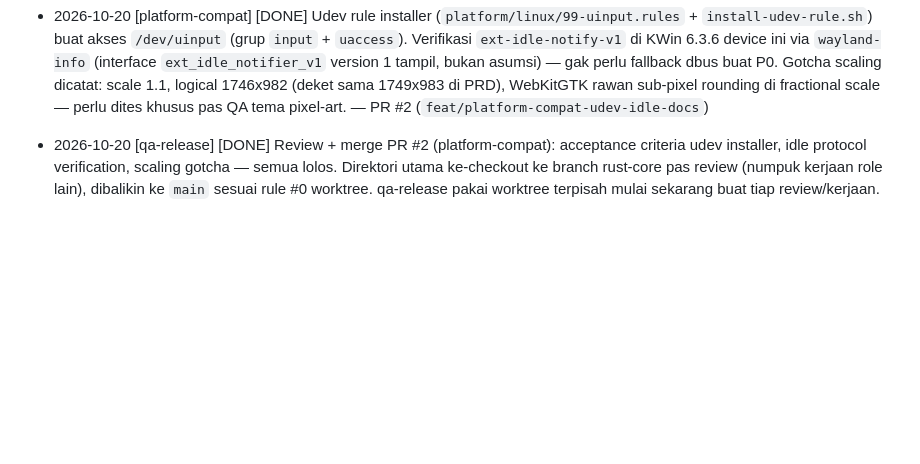
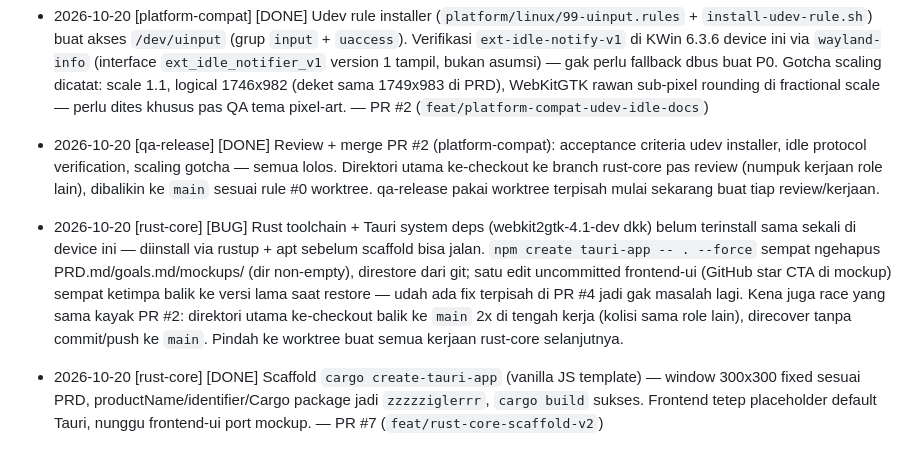
Before and after one commit to raflisbk/zigggler, a Markdown page: goals/goals.md, the part around the change. Rendered like a GitHub page; blank space fills up the shorter version.

Commit message:
docs: log rust-core scaffold completion and tooling/collision bugs in goals

```diff
--- a/goals/goals.md
+++ b/goals/goals.md
@@ -119,5 +119,7 @@ Implementasi kode: pakai trait abstraction (`trait MouseInjector { fn jiggle(&se
 - 2026-10-20 [platform-compat] [DONE] Udev rule installer (`platform/linux/99-uinput.rules` + `install-udev-rule.sh`) buat akses `/dev/uinput` (grup `input` + `uaccess`). Verifikasi `ext-idle-notify-v1` di KWin 6.3.6 device ini via `wayland-info` (interface `ext_idle_notifier_v1` version 1 tampil, bukan asumsi) — gak perlu fallback dbus buat P0. Gotcha scaling dicatat: scale 1.1, logical 1746x982 (deket sama 1749x983 di PRD), WebKitGTK rawan sub-pixel rounding di fractional scale — perlu dites khusus pas QA tema pixel-art. — PR #2 (`feat/platform-compat-udev-idle-docs`)
 
 - 2026-10-20 [qa-release] [DONE] Review + merge PR #2 (platform-compat): acceptance criteria udev installer, idle protocol verification, scaling gotcha — semua lolos. Direktori utama ke-checkout ke branch rust-core pas review (numpuk kerjaan role lain), dibalikin ke `main` sesuai rule #0 worktree. qa-release pakai worktree terpisah mulai sekarang buat tiap review/kerjaan.
+- 2026-10-20 [rust-core] [BUG] Rust toolchain + Tauri system deps (webkit2gtk-4.1-dev dkk) belum terinstall sama sekali di device ini — diinstall via rustup + apt sebelum scaffold bisa jalan. `npm create tauri-app -- . --force` sempat ngehapus PRD.md/goals.md/mockups/ (dir non-empty), direstore dari git; satu edit uncommitted frontend-ui (GitHub star CTA di mockup) sempat ketimpa balik ke versi lama saat restore — udah ada fix terpisah di PR #4 jadi gak masalah lagi. Kena juga race yang sama kayak PR #2: direktori utama ke-checkout balik ke `main` 2x di tengah kerja (kolisi sama role lain), direcover tanpa commit/push ke `main`. Pindah ke worktree buat semua kerjaan rust-core selanjutnya.
+- 2026-10-20 [rust-core] [DONE] Scaffold `cargo create-tauri-app` (vanilla JS template) — window 300x300 fixed sesuai PRD, productName/identifier/Cargo package jadi `zzzzziglerrr`, `cargo build` sukses. Frontend tetep placeholder default Tauri, nunggu frontend-ui port mockup. — PR #7 (`feat/rust-core-scaffold-v2`)
 
 <!-- Role: tambah entry baru di bawah ini, jangan edit/hapus entry lama -->
```
